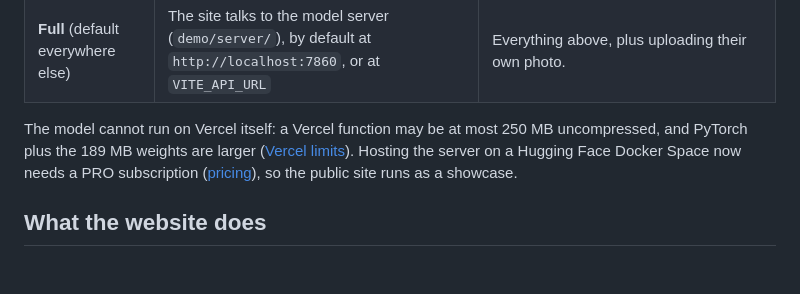
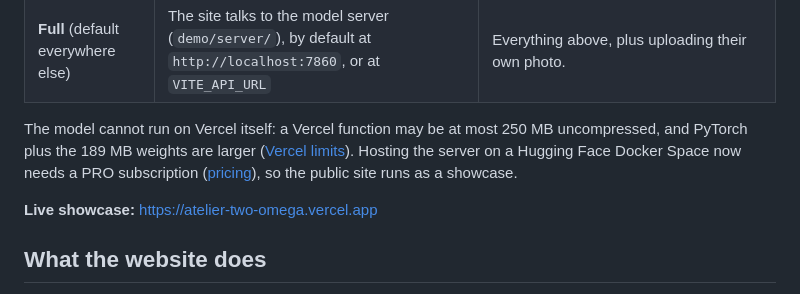
Before and after one commit to Eyad-Elnakib1/Atelier, a Markdown page: demo/README.md, the part around the change. GitHub-like rendering; blank space fills up the shorter version.

```diff
--- a/demo/README.md
+++ b/demo/README.md
@@ -10,6 +10,8 @@ Two modes:
 | **Full** (default everywhere else) | The site talks to the model server (`demo/server/`), by default at `http://localhost:7860`, or at `VITE_API_URL` | Everything above, plus uploading their own photo. |
 
 The model cannot run on Vercel itself: a Vercel function may be at most 250 MB uncompressed, and PyTorch plus the 189 MB weights are larger ([Vercel limits](https://vercel.com/docs/functions/limitations)). Hosting the server on a Hugging Face Docker Space now needs a PRO subscription ([pricing](https://huggingface.co/pricing)), so the public site runs as a showcase.
+
+**Live showcase:** https://atelier-two-omega.vercel.app
 
 ## What the website does
 
```
Also changed, not shown: README.md (+4 -2 lines).
